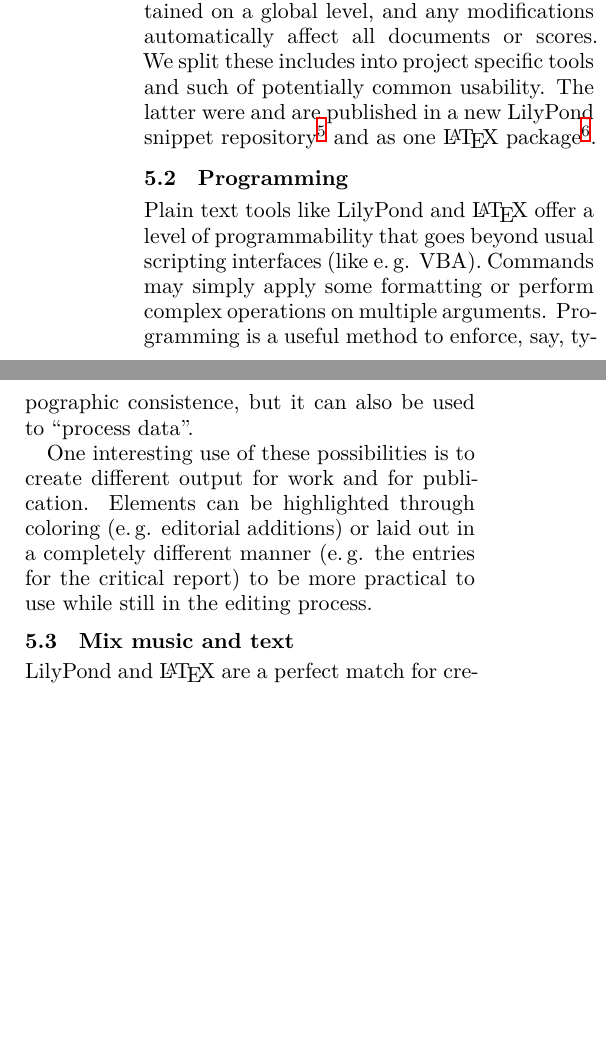
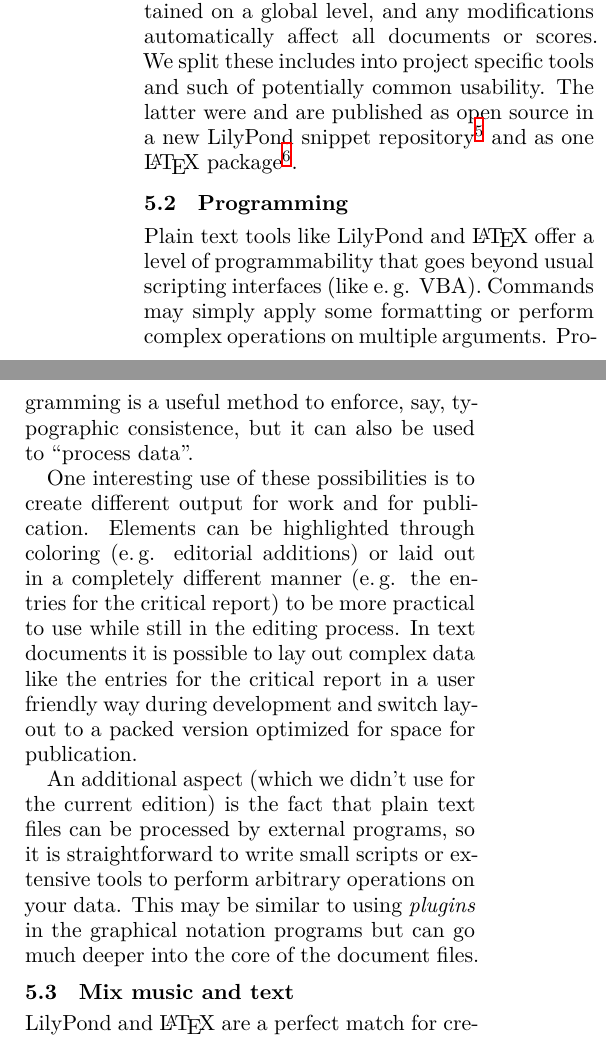
Before and after one commit to uliska/lac2014, a LaTeX paper (submissions/advanced-workflows-for-scholarly-editions.tex): two parts of the columns of page 4 of 8, joined at a grey line, cut so that both start at the same text, the shorter picture padded with empty space. Compiled offline with XeLaTeX.

Commit message:
Review "Project structure"

```diff
--- a/submissions/advanced-workflows-for-scholarly-editions.tex
+++ b/submissions/advanced-workflows-for-scholarly-editions.tex
@@ -309,8 +309,8 @@ that make the the project consistent. Style sheets and commands are
 maintained on a global level, and any modifications automatically
 affect all documents or scores.
 We split these includes into project specific tools and such of potentially
-common usability. The latter were and are published in a new LilyPond snippet
-repository%
+common usability. The latter were and are published as open source in a new
+LilyPond snippet repository%
 \footnote{\url{https://github.com/openlilylib/snippets}}
 and as one \LaTeX{} package%
 \footnote{\url{http://ctan.org/pkg/lilyglyphs}}.
@@ -325,7 +325,16 @@ also be used to “process data”.
 One interesting use of these possibilities is to create different output for work and for
 publication. Elements can be highlighted through coloring (e.\,g. editorial additions)
 or laid out in a completely different manner (e.\,g. the entries for the critical report) to
-be more practical to use while still in the editing process.
+be more practical to use while still in the editing process. In text documents it is
+possible to lay out complex data like the entries for the critical report in a
+user friendly way during development and switch layout to a packed version optimized
+for space for publication.
+
+An additional aspect (which we didn't use for the current edition) is the fact that
+plain text files can be processed by external programs, so it is straightforward to
+write small scripts or extensive tools to perform arbitrary operations on your data.
+This may be similar to using \emph{plugins} in the graphical notation programs but
+can go much deeper into the core of the document files.
 
 \subsection{Mix music and text}
 LilyPond and \LaTeX{} are a perfect match for creating scholarly editions. \LaTeX{}
```
